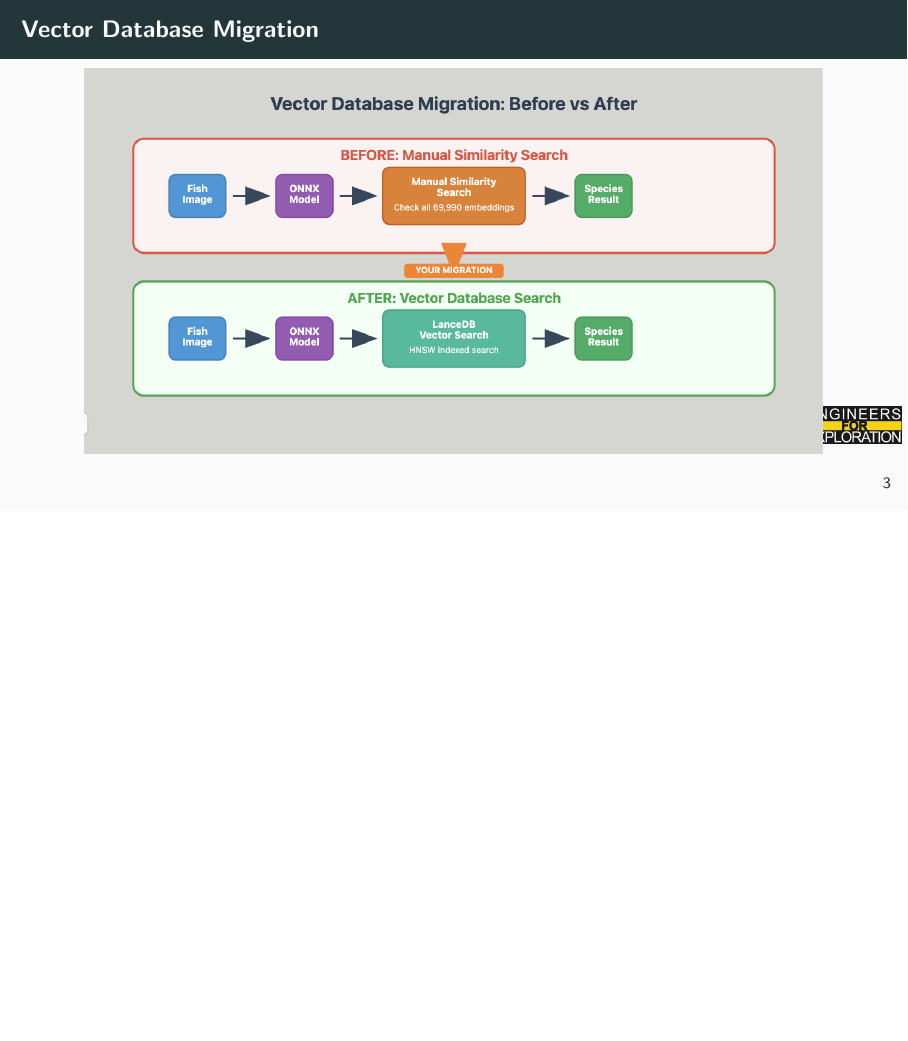
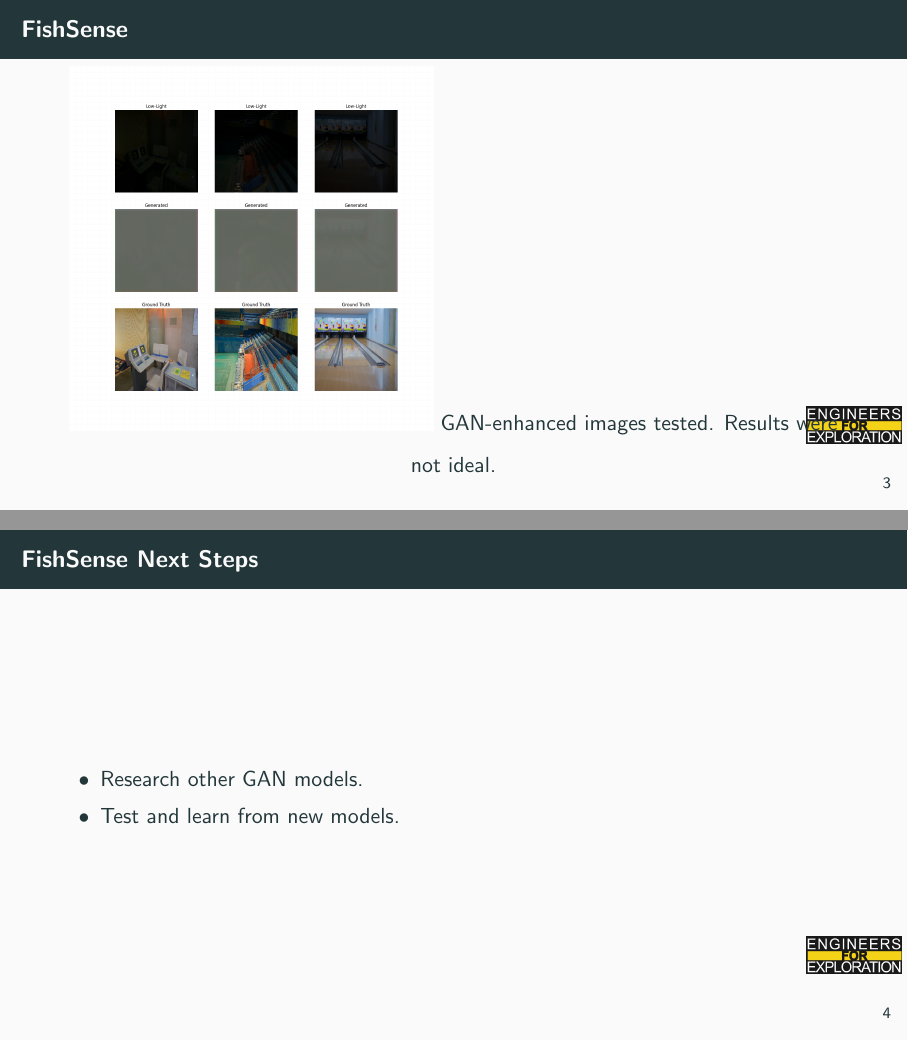
Before and after one commit to UCSD-E4E/weekly_presentations, LaTeX slides (presentation.tex, which reads project_fs.tex): page 5 of 7 before the commit and pages 5 and 6 of 8 after it, the two joined at a grey line, the shorter picture padded with empty space. Compiled offline with pdfLaTeX.

Commit message:
fishsense_update_aayushka

```diff
--- a/project_fs.tex
+++ b/project_fs.tex
@@ -1,46 +1,14 @@
-% Slides for 2025-07-15
-% To create a slide, use the following:
-% \begin{frame}{TITLE}
-%     BODY
-% \end{frame}
+\begin{frame}{FishSense}
+    \centering
+    \includegraphics[width=1.0\textwidth, height=0.8\textheight, keepaspectratio]{images/plot_000001.png}
+    \vspace{0.5em}
+    GAN-enhanced images tested.
+    Results were not ideal.
+\end{frame}
 
-% To create a slide with a bullet list, use the following:
-% \begin{frame}{TITLE}
-%     \begin{itemize}
-%         \item ITEM 1
-%         \item ITEM 2
-%     \end{itemize}
-% \end{frame}
-
-% To create a slide with numbered list, use the following:
-% \begin{frame}{TITLE}
-%     \begin{enumerate}
-%         \item ITEM 1
-%         \item ITEM 2
-%     \end{enumerate}
-% \end{frame}
-
-% To create a slide with a graphic:
-% 1. Add the graphic to this folder (named picture.png)
-% 2. Use the following:
-% \begin{frame}{TITLE}
-%     \centering
-%     \includegraphics[height=0.7\textheight,width=0.7\textwidth,keepaspectratio]{picture.png}
-% \end{frame}
-
-% To create a slide with two columns, use the following:
-% \begin{frame}{TITLE}
-%     \begin{columns}
-%         \begin{column}{0.5\textwidth}
-%             COLUMN 1 BODY
-%         \end{column}
-%         \begin{column}{0.5\textwidth}
-%             COLUMN 2 BODY
-%         \end{column}
-%     \end{columns}
-% \end{frame}
-
-\begin{frame}{Vector Database Migration}
-    \centering
-    \includegraphics[height=0.85\textheight,width=0.95\textwidth,keepaspectratio]{images/fish_species_workflow.png}
+\begin{frame}{FishSense Next Steps}
+    \begin{itemize}
+        \item Research other GAN models.
+        \item Test and learn from new models.
+    \end{itemize}
 \end{frame}
```
Also changed, not shown: images/plot_000001.png (added).
